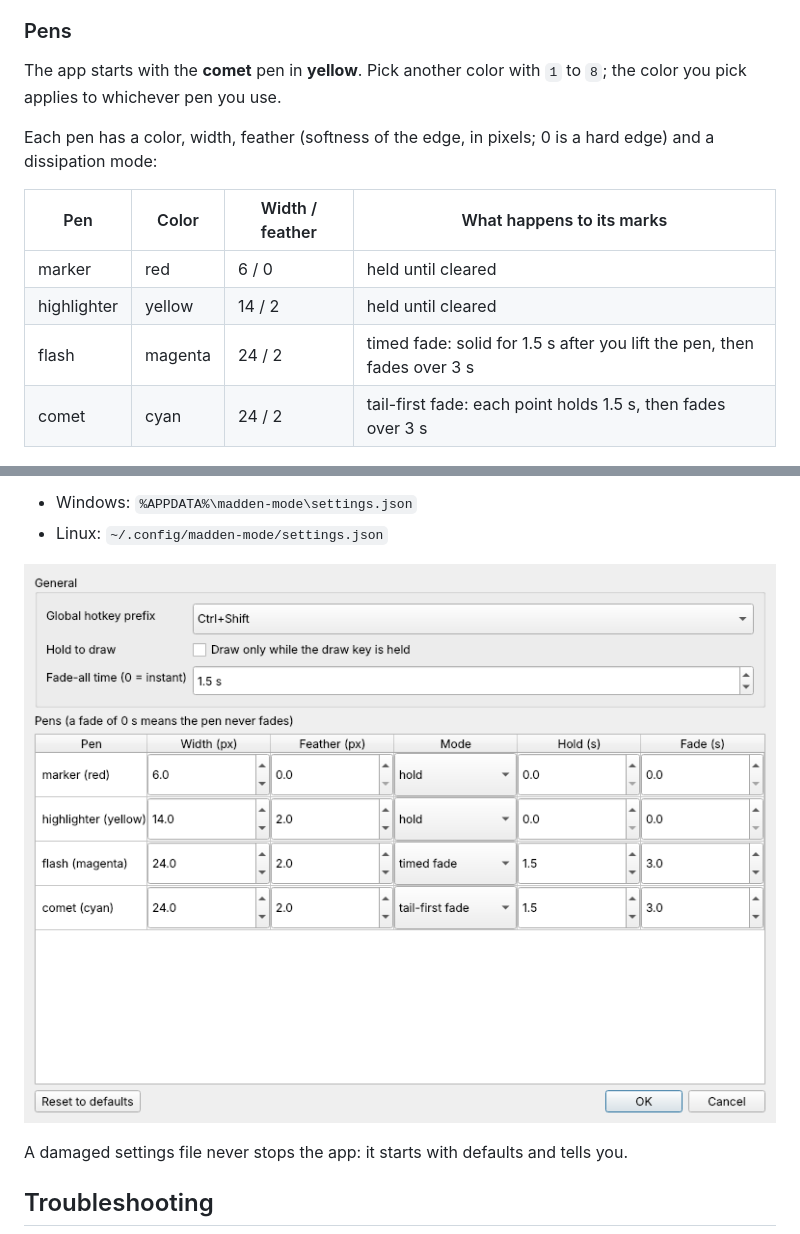
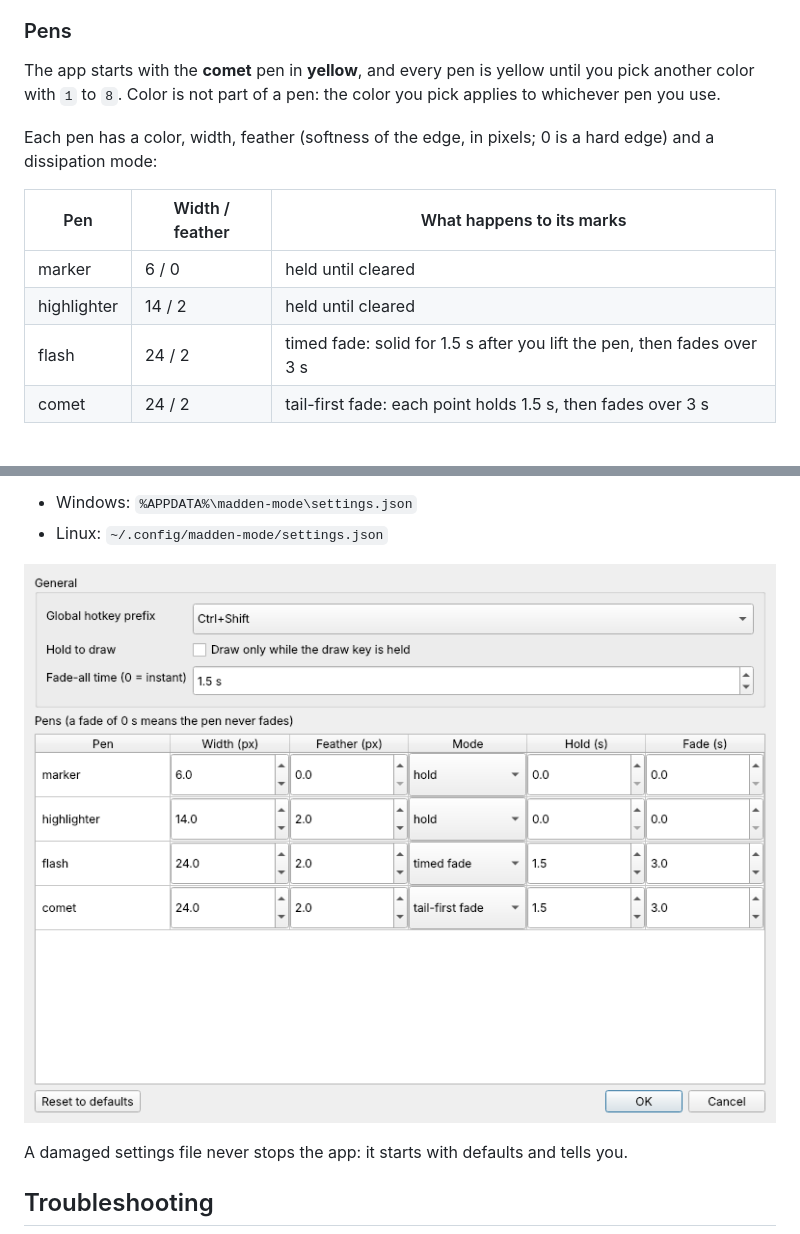
Before and after one commit to vibecoder-1z3r0/Madden-Mode, a Markdown page: README.md, 2 parts joined by grey strips. GitHub-like rendering; pictures changed too: docs/screenshots/settings.png.

```diff
--- a/README.md
+++ b/README.md
@@ -78,16 +78,16 @@ Things to know about pinning: the overlay is always on top, so it also covers an
 
 ### Pens
 
-The app starts with the **comet** pen in **yellow**. Pick another color with `1` to `8`; the color you pick applies to whichever pen you use.
+The app starts with the **comet** pen in **yellow**, and every pen is yellow until you pick another color with `1` to `8`. Color is not part of a pen: the color you pick applies to whichever pen you use.
 
 Each pen has a color, width, feather (softness of the edge, in pixels; 0 is a hard edge) and a dissipation mode:
 
-| Pen | Color | Width / feather | What happens to its marks |
-|---|---|---|---|
-| marker | red | 6 / 0 | held until cleared |
-| highlighter | yellow | 14 / 2 | held until cleared |
-| flash | magenta | 24 / 2 | timed fade: solid for 1.5 s after you lift the pen, then fades over 3 s |
-| comet | cyan | 24 / 2 | tail-first fade: each point holds 1.5 s, then fades over 3 s |
+| Pen | Width / feather | What happens to its marks |
+|---|---|---|
+| marker | 6 / 0 | held until cleared |
+| highlighter | 14 / 2 | held until cleared |
+| flash | 24 / 2 | timed fade: solid for 1.5 s after you lift the pen, then fades over 3 s |
+| comet | 24 / 2 | tail-first fade: each point holds 1.5 s, then fades over 3 s |
 
 ![The three dissipation modes over time](docs/screenshots/dissipation.png)
 
```
Also changed, not shown: SESSION_LOG.md (+12 -9 lines), 4 other files.
